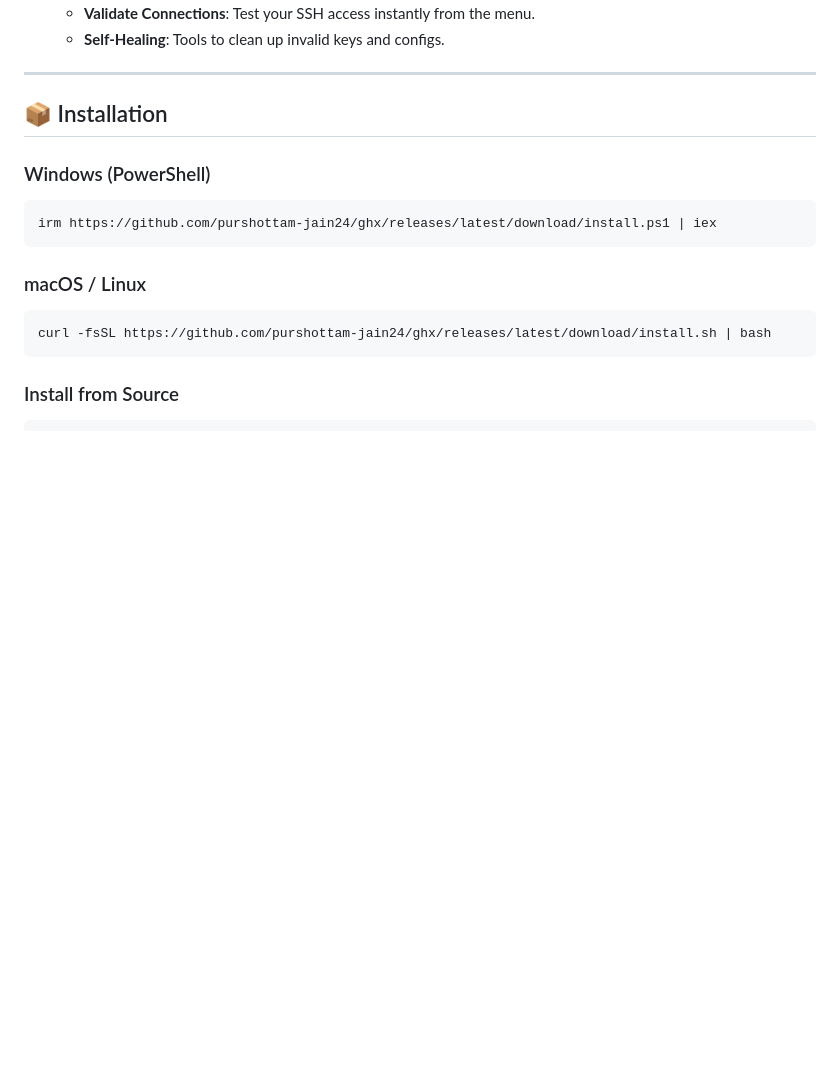
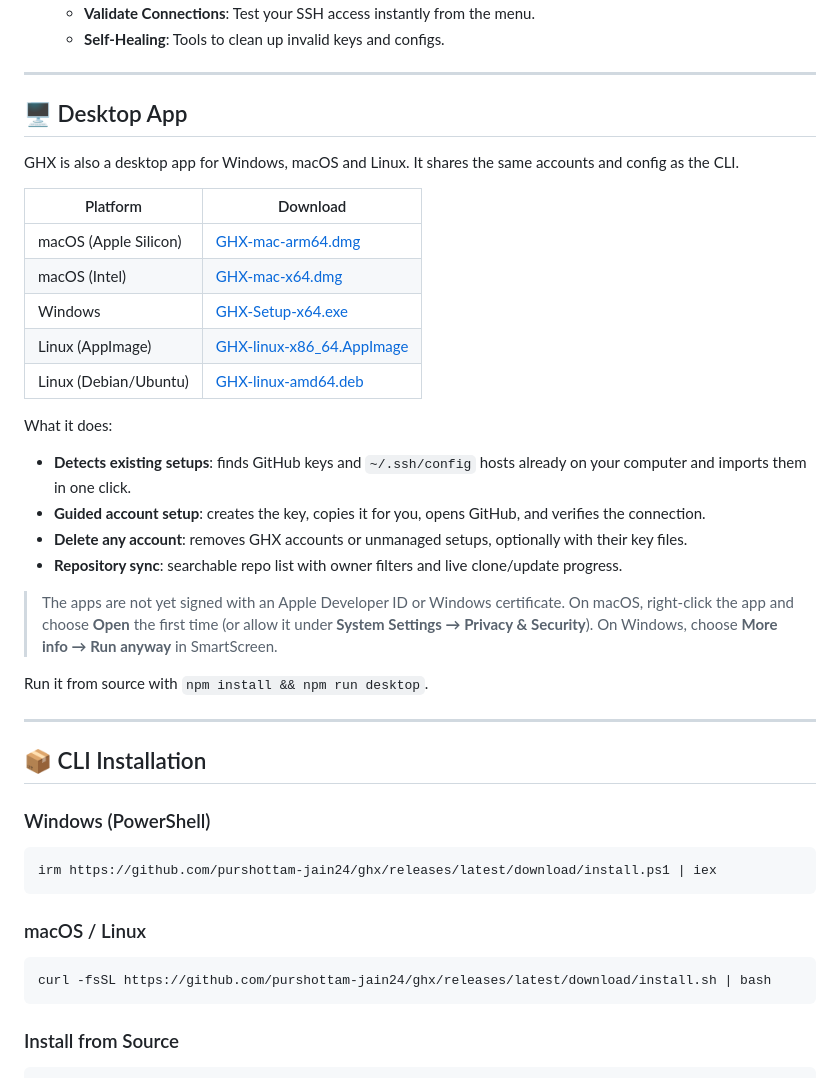
Before and after one commit to purshottam-jain24/ghx, a Markdown page: README.md, the part around the change. Rendered like a GitHub page; blank space fills up the shorter version.

```diff
--- a/README.md
+++ b/README.md
@@ -26,7 +26,32 @@
 
 ---
 
-## 📦 Installation
+## 🖥️ Desktop App
+
+GHX is also a desktop app for Windows, macOS and Linux. It shares the same accounts and config as the CLI.
+
+| Platform | Download |
+| --- | --- |
+| macOS (Apple Silicon) | [GHX-mac-arm64.dmg](https://github.com/purshottam-jain24/ghx/releases/latest/download/GHX-mac-arm64.dmg) |
+| macOS (Intel) | [GHX-mac-x64.dmg](https://github.com/purshottam-jain24/ghx/releases/latest/download/GHX-mac-x64.dmg) |
+| Windows | [GHX-Setup-x64.exe](https://github.com/purshottam-jain24/ghx/releases/latest/download/GHX-Setup-x64.exe) |
+| Linux (AppImage) | [GHX-linux-x86_64.AppImage](https://github.com/purshottam-jain24/ghx/releases/latest/download/GHX-linux-x86_64.AppImage) |
+| Linux (Debian/Ubuntu) | [GHX-linux-amd64.deb](https://github.com/purshottam-jain24/ghx/releases/latest/download/GHX-linux-amd64.deb) |
+
+What it does:
+
+- **Detects existing setups**: finds GitHub keys and `~/.ssh/config` hosts already on your computer and imports them in one click.
+- **Guided account setup**: creates the key, copies it for you, opens GitHub, and verifies the connection.
+- **Delete any account**: removes GHX accounts or unmanaged setups, optionally with their key files.
+- **Repository sync**: searchable repo list with owner filters and live clone/update progress.
+
+> The apps are not yet signed with an Apple Developer ID or Windows certificate. On macOS, right-click the app and choose **Open** the first time (or allow it under **System Settings → Privacy & Security**). On Windows, choose **More info → Run anyway** in SmartScreen.
+
+Run it from source with `npm install && npm run desktop`.
+
+---
+
+## 📦 CLI Installation
 
 ### Windows (PowerShell)
 
```
Also changed, not shown: build/icon.png (added), 10 other files.
